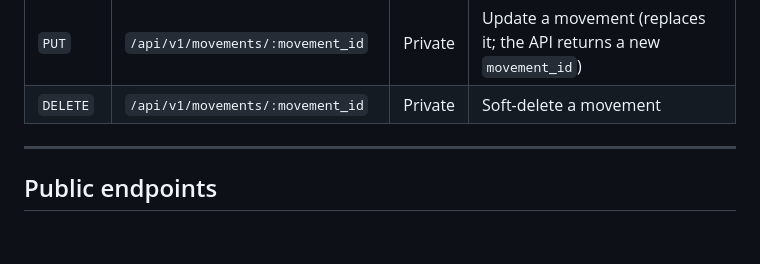
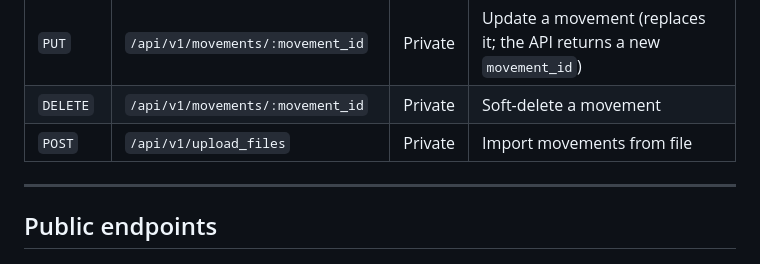
Before and after one commit to renato-bartra/madfinancial, a Markdown page: madfinancial_api/README.md, the part around the change. GitHub-like rendering; blank space fills up the shorter version.

Commit message:
Fix api readme

```diff
--- a/madfinancial_api/README.md
+++ b/madfinancial_api/README.md
@@ -208,6 +208,7 @@ All entities extend `Entity` (audit fields: `active`, `created_at`, `updated_at`
 | `GET` | `/api/v1/movements` | Private | List movements for a given month |
 | `PUT` | `/api/v1/movements/:movement_id` | Private | Update a movement (replaces it; the API returns a new `movement_id`) |
 | `DELETE` | `/api/v1/movements/:movement_id` | Private | Soft-delete a movement |
+| `POST` | `/api/v1/upload_files` | Private | Import movements from file |
 
 ---
 
```
